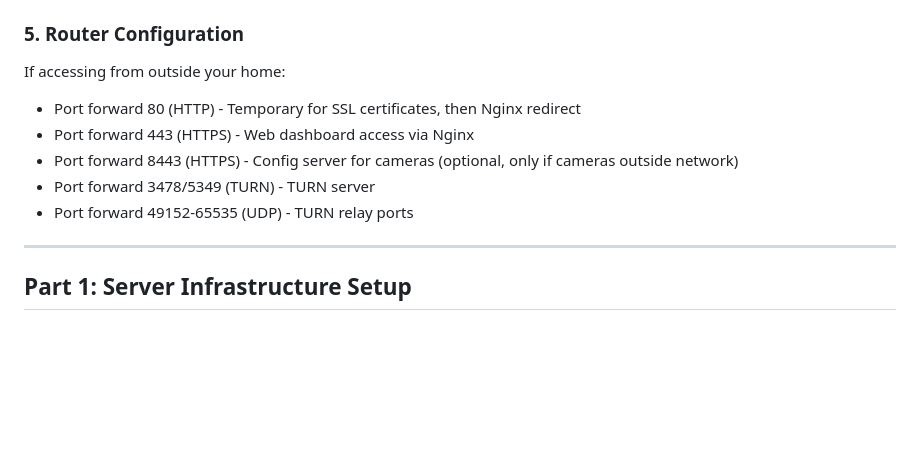
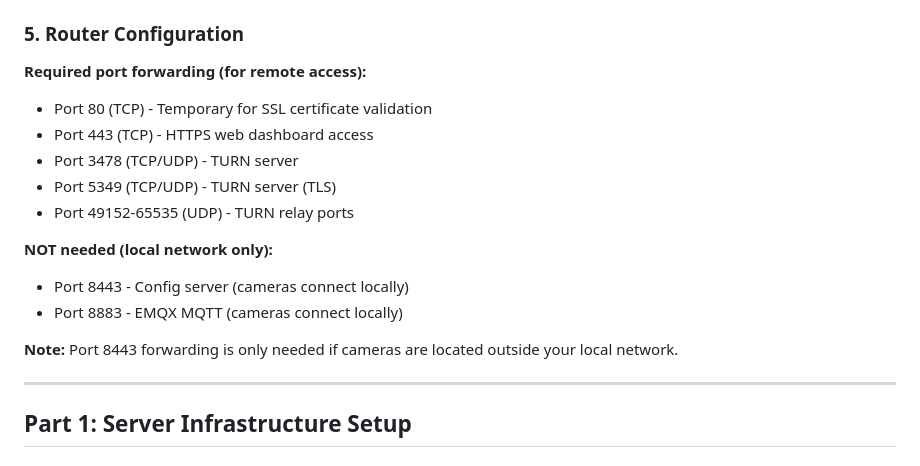
Before and after one commit to SatinderPahwa/camera-platform-local, a Markdown page: docs/DEPLOYMENT_GUIDE.md, the part around the change. Rendered like a GitHub page; blank space fills up the shorter version.

Commit message:
Clarify port 8443 forwarding is NOT needed for local cameras
User feedback: Cameras on local network connect directly to server's local IP,
so port 8443 forwarding through router is unnecessary.

Updated router configuration section to clearly separate:
- REQUIRED ports (80, 443, 3478, 5349, TURN relay range)
- NOT NEEDED ports (8443, 8883 - local network only)

Added note that 8443 forwarding only needed if cameras are at remote location
outside the local network.

```diff
--- a/docs/DEPLOYMENT_GUIDE.md
+++ b/docs/DEPLOYMENT_GUIDE.md
@@ -48,12 +48,19 @@ Before starting, have these ready:
 - **Example:** `67E48798E70345179A86980A7CAAAE73`
 
 ### 5. Router Configuration
-If accessing from outside your home:
-- Port forward 80 (HTTP) - Temporary for SSL certificates, then Nginx redirect
-- Port forward 443 (HTTPS) - Web dashboard access via Nginx
-- Port forward 8443 (HTTPS) - Config server for cameras (optional, only if cameras outside network)
-- Port forward 3478/5349 (TURN) - TURN server
-- Port forward 49152-65535 (UDP) - TURN relay ports
+
+**Required port forwarding (for remote access):**
+- Port 80 (TCP) - Temporary for SSL certificate validation
+- Port 443 (TCP) - HTTPS web dashboard access
+- Port 3478 (TCP/UDP) - TURN server
+- Port 5349 (TCP/UDP) - TURN server (TLS)
+- Port 49152-65535 (UDP) - TURN relay ports
+
+**NOT needed (local network only):**
+- Port 8443 - Config server (cameras connect locally)
+- Port 8883 - EMQX MQTT (cameras connect locally)
+
+**Note:** Port 8443 forwarding is only needed if cameras are located outside your local network.
 
 ---
 
```
